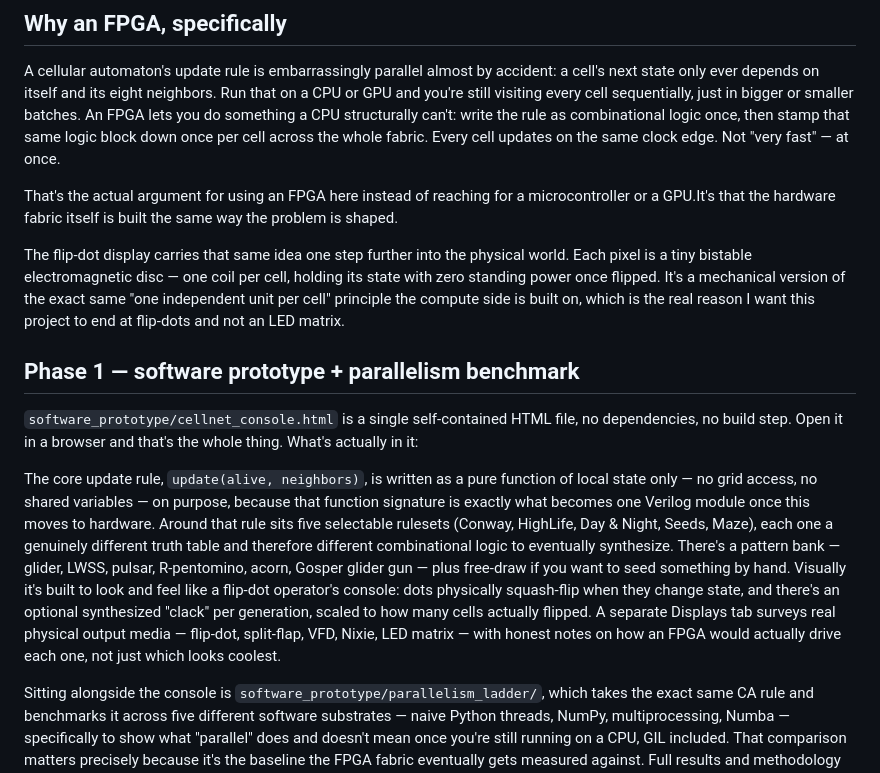
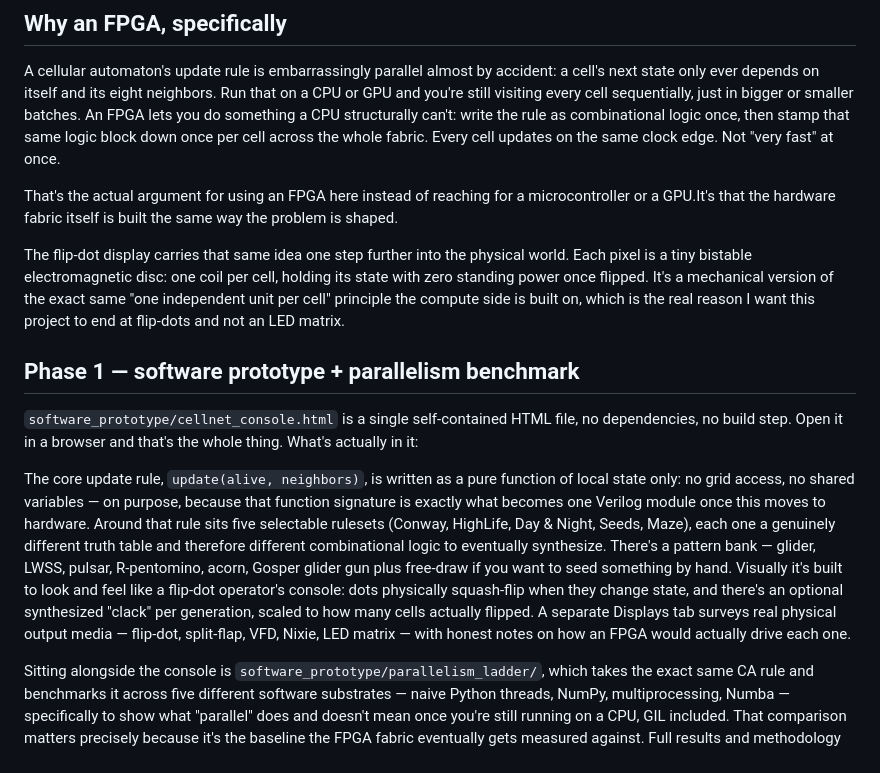
Before and after one commit to Saikarthik-Ramakrishnan/ca-fpga-engine, a Markdown page: README.md, the part around the change. Rendered like a GitHub page.

Commit message:
Update README.md
Updated README.md to improve clarity and fix punctuation.

```diff
--- a/README.md
+++ b/README.md
@@ -15,14 +15,14 @@ neighbors. Run that on a CPU or GPU and you're still visiting every cell
 sequentially, just in bigger or smaller batches. An FPGA lets you do
 something a CPU structurally can't: write the rule as combinational logic
 once, then stamp that same logic block down once per cell across the whole
-fabric. Every cell updates on the same clock edge. Not "very fast" — at
+fabric. Every cell updates on the same clock edge. Not "very fast" at
 once.
 
 That's the actual argument for using an FPGA here instead of reaching for
 a microcontroller or a GPU.It's that the hardware fabric itself is built the same way the problem is shaped.
 
 The flip-dot display carries that same idea one step further into the
-physical world. Each pixel is a tiny bistable electromagnetic disc — one
+physical world. Each pixel is a tiny bistable electromagnetic disc: one
 coil per cell, holding its state with zero standing power once flipped.
 It's a mechanical version of the exact same "one independent unit per
 cell" principle the compute side is built on, which is the real reason
@@ -35,20 +35,19 @@ file, no dependencies, no build step. Open it in a browser and that's the
 whole thing. What's actually in it:
 
 The core update rule, `update(alive, neighbors)`, is written as a pure
-function of local state only — no grid access, no shared variables — on
+function of local state only: no grid access, no shared variables — on
 purpose, because that function signature is exactly what becomes one
 Verilog module once this moves to hardware. Around that rule sits five
 selectable rulesets (Conway, HighLife, Day & Night, Seeds, Maze), each one
 a genuinely different truth table and therefore different combinational
 logic to eventually synthesize. There's a pattern bank — glider, LWSS,
-pulsar, R-pentomino, acorn, Gosper glider gun — plus free-draw if you want
+pulsar, R-pentomino, acorn, Gosper glider gun plus free-draw if you want
 to seed something by hand. Visually it's built to look and feel like a
 flip-dot operator's console: dots physically squash-flip when they change
 state, and there's an optional synthesized "clack" per generation, scaled
 to how many cells actually flipped. A separate Displays tab surveys real
 physical output media — flip-dot, split-flap, VFD, Nixie, LED matrix —
-with honest notes on how an FPGA would actually drive each one, not just
-which looks coolest.
+with honest notes on how an FPGA would actually drive each one.
 
 Sitting alongside the console is `software_prototype/parallelism_ladder/`,
 which takes the exact same CA rule and benchmarks it across five different
```
